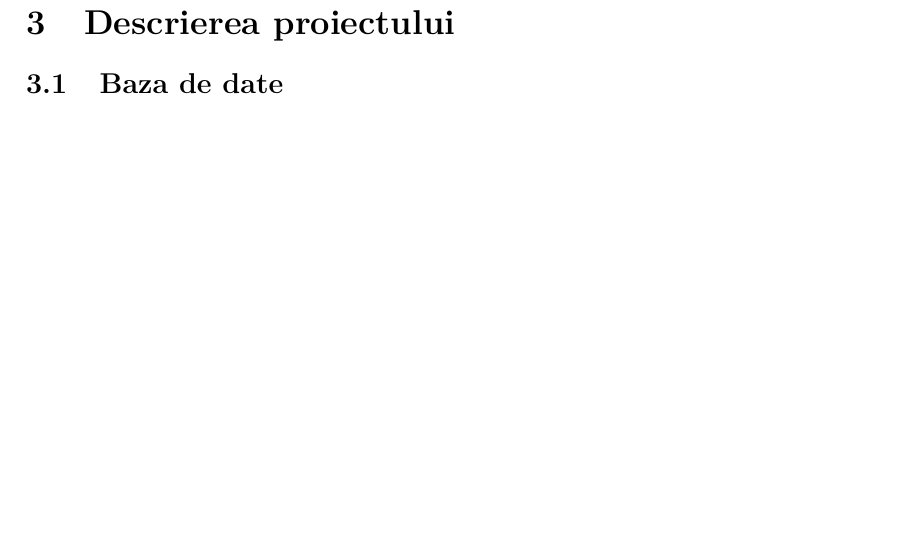
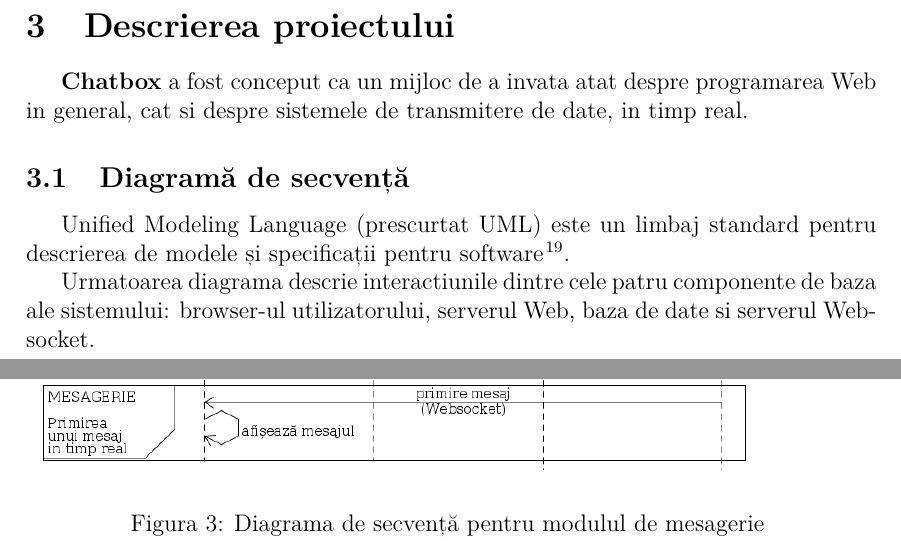
Before and after one commit to gabriel-v/chatbox, a LaTeX document (doc_latex/documentatie.tex): part of page 6 of 9 before the commit and two parts of pages 6 and 7 of 11 after it, the two joined at a grey line, cut so that both start at the same text, the shorter picture padded with empty space. Compiled offline with pdfLaTeX.

Commit message:
adauga diagrama sequence in pdf

```diff
--- a/doc_latex/documentatie.tex
+++ b/doc_latex/documentatie.tex
@@ -15,6 +15,7 @@
 \usepackage{subcaption}
 \usepackage[super,comma]{natbib}
 \usepackage{indentfirst}
+\usepackage{pdfpages}
 \usepackage{paralist}
   \let\itemize\compactitem
   \let\enditemize\endcompactitem
@@ -33,7 +34,7 @@
 \lhead{\textbf{chatbox}: serviciu de mesagerie}
 \rhead{\textsc{Atestat la Informatica}}
 \rfoot{\thepage}
-\lfoot{Document în curs de dezvoltare}
+\lfoot{v03}
 
 \renewcommand*\contentsname{Cuprins}
 
@@ -199,8 +200,31 @@ Acest document a fost compus folosind sistemul \LaTeX  care permite prepararea
 acestuia pentru tipărire în format electronic,
 cu ajutorul limbajului de programare \TeX.
 
+
+
 \newpage
 \section{Descrierea proiectului}
+\textbf{Chatbox} a fost conceput ca un mijloc de a invata atat despre programarea
+Web in general, cat si despre sistemele de transmitere de date, in timp real.
+
+\subsection{Diagramă de secvență}
+Unified Modeling Language (prescurtat UML) este un limbaj standard pentru descrierea de modele și specificații pentru software\cite{uml}.
+
+Urmatoarea diagrama descrie interactiunile dintre cele patru componente
+de baza ale sistemului: browser-ul utilizatorului, serverul Web, baza de date si
+serverul Websocket.
+
+%\includepdf[pagecommand={\pagestyle{fancy}},scale=0.75]{diagrame/chat_sequence.pdf}
+\newpage
+\begin{figure}[!ht]
+\centering
+\includegraphics[height=0.97\textheight]{diagrame/chat_sequence.png}
+\vspace{-20pt}
+\caption{Diagrama de secvență pentru modulul de mesagerie \label{overflow}}
+\vspace{-20pt}
+\end{figure}
+
+
 
 \subsection{Baza de date}
 
```
Also changed, not shown: doc_latex/diagrame/chat_sequence.pdf (added), doc_latex/diagrame/chat_sequence.png (added), doc_latex/documentatie.pdf, doc_latex/documentatie.tex (12 more changed lines), 6 other files.
